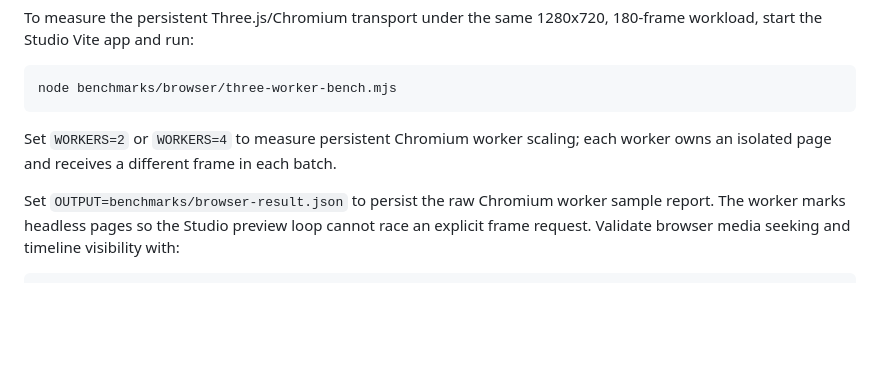
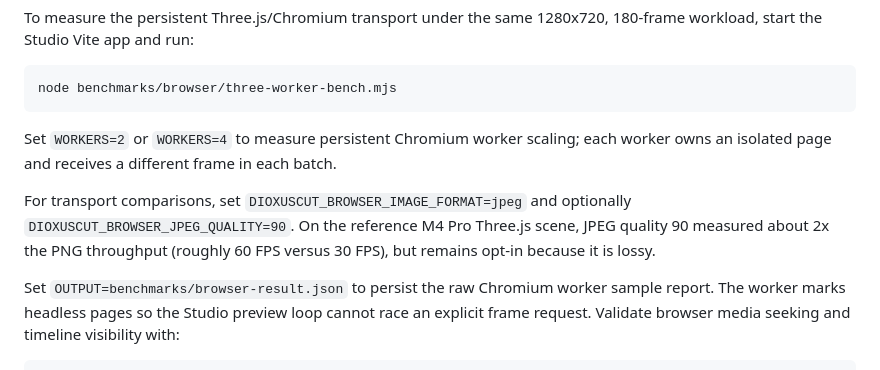
Before and after one commit to sjkim1127/Dioxuscut, a Markdown page: benchmarks/README.md, the part around the change. Drawn GitHub-style; blank space fills up the shorter version.

Commit message:
docs: record browser image transport tradeoff

```diff
--- a/benchmarks/README.md
+++ b/benchmarks/README.md
@@ -94,6 +94,11 @@ node benchmarks/browser/three-worker-bench.mjs
 Set `WORKERS=2` or `WORKERS=4` to measure persistent Chromium worker scaling;
 each worker owns an isolated page and receives a different frame in each batch.
 
+For transport comparisons, set `DIOXUSCUT_BROWSER_IMAGE_FORMAT=jpeg` and
+optionally `DIOXUSCUT_BROWSER_JPEG_QUALITY=90`. On the reference M4 Pro
+Three.js scene, JPEG quality 90 measured about 2x the PNG throughput (roughly
+60 FPS versus 30 FPS), but remains opt-in because it is lossy.
+
 Set `OUTPUT=benchmarks/browser-result.json` to persist the raw Chromium worker
 sample report. The worker marks headless pages so the Studio preview loop cannot
 race an explicit frame request. Validate browser media seeking and timeline
```
